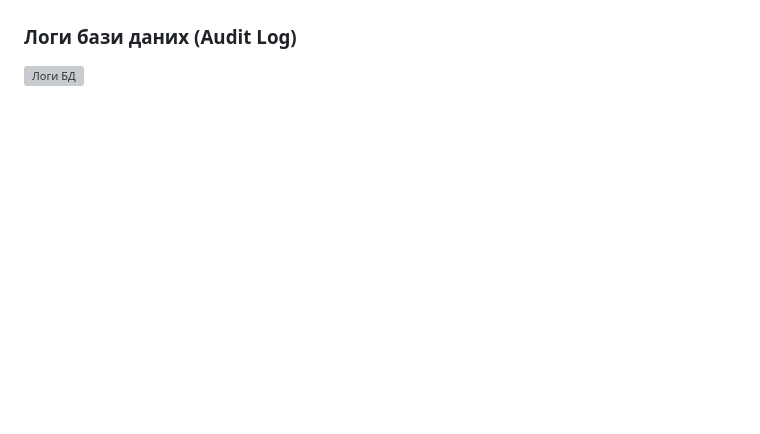
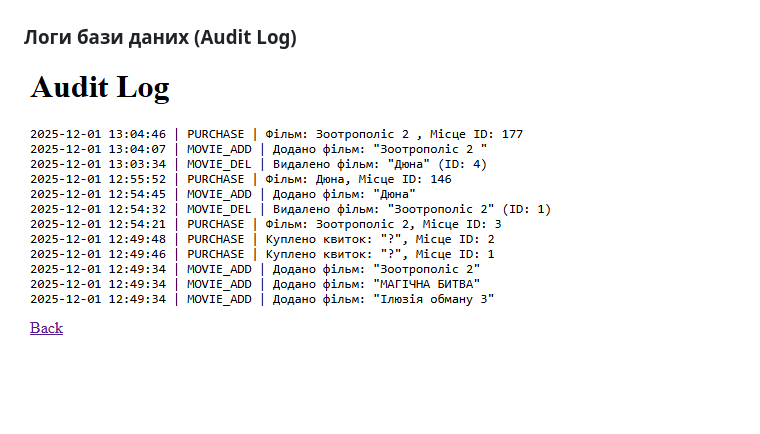
Before and after one commit to Anur4ik/OBDZ_Flask, a Markdown page: README.md, the part around the change printed below. GitHub-like rendering; blank space fills up the shorter version; grey boxes are pictures that could not be loaded.

```diff
--- a/README.md
+++ b/README.md
@@ -104,4 +105,4 @@ CinemaProject/
 
 ### Логи бази даних (Audit Log)
 
-![Логи БД](screenshots\img6.png)
+![Логи БД](screenshots/img6.png)
```
Also changed, not shown: other parts of README.md (+2 -1 lines).
